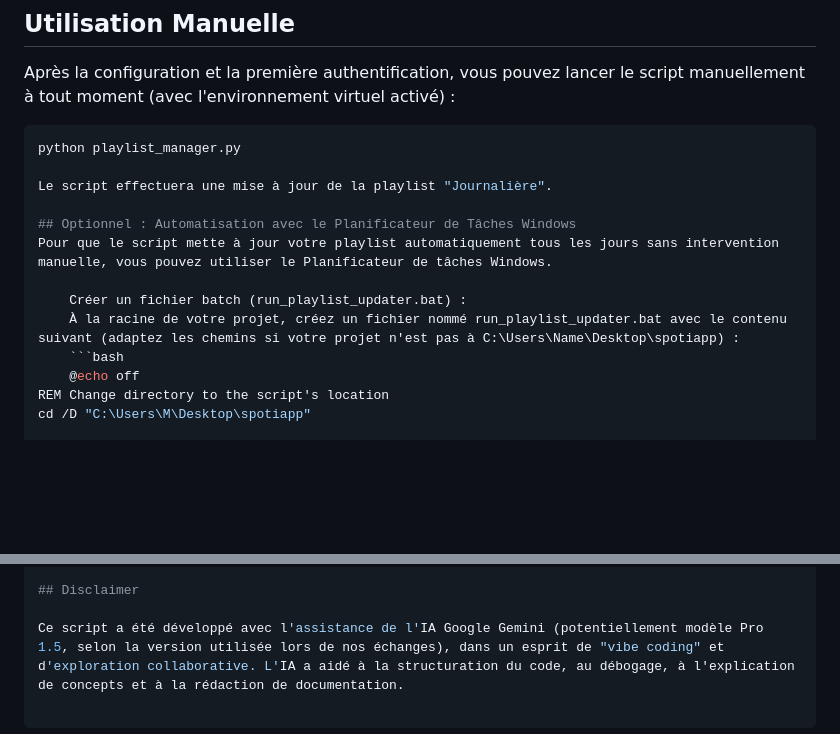
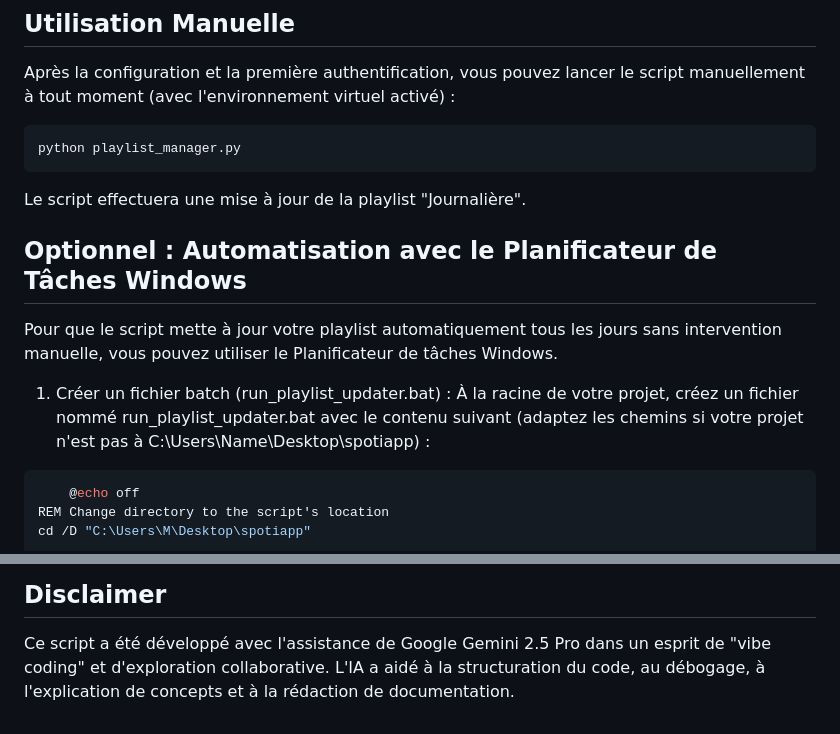
Before and after one commit to okulvitra/SpotifyTrueDaily, a Markdown page: README.md, 2 parts joined by grey strips. GitHub-like rendering; blank space fills up the shorter version.

````diff
--- a/README.md
+++ b/README.md
@@ -123,15 +123,15 @@ Après la configuration et la première authentification, vous pouvez lancer le
 
 ```bash
 python playlist_manager.py
-
+```
 Le script effectuera une mise à jour de la playlist "Journalière".
 
 ## Optionnel : Automatisation avec le Planificateur de Tâches Windows
 Pour que le script mette à jour votre playlist automatiquement tous les jours sans intervention manuelle, vous pouvez utiliser le Planificateur de tâches Windows.
 
-    Créer un fichier batch (run_playlist_updater.bat) :
+1.  Créer un fichier batch (run_playlist_updater.bat) :
     À la racine de votre projet, créez un fichier nommé run_playlist_updater.bat avec le contenu suivant (adaptez les chemins si votre projet n'est pas à C:\Users\Name\Desktop\spotiapp) :
-    ```bash
+```bash
     @echo off
 REM Change directory to the script's location
 cd /D "C:\Users\M\Desktop\spotiapp"
@@ -159,4 +159,4 @@ echo Script finished.
 
 ## Disclaimer
 
-Ce script a été développé avec l'assistance de l'IA Google Gemini (potentiellement modèle Pro 1.5, selon la version utilisée lors de nos échanges), dans un esprit de "vibe coding" et d'exploration collaborative. L'IA a aidé à la structuration du code, au débogage, à l'explication de concepts et à la rédaction de documentation.
+Ce script a été développé avec l'assistance de Google Gemini 2.5 Pro dans un esprit de "vibe coding" et d'exploration collaborative. L'IA a aidé à la structuration du code, au débogage, à l'explication de concepts et à la rédaction de documentation.
````
Also changed, not shown: other parts of README.md (+11 -11 lines).
